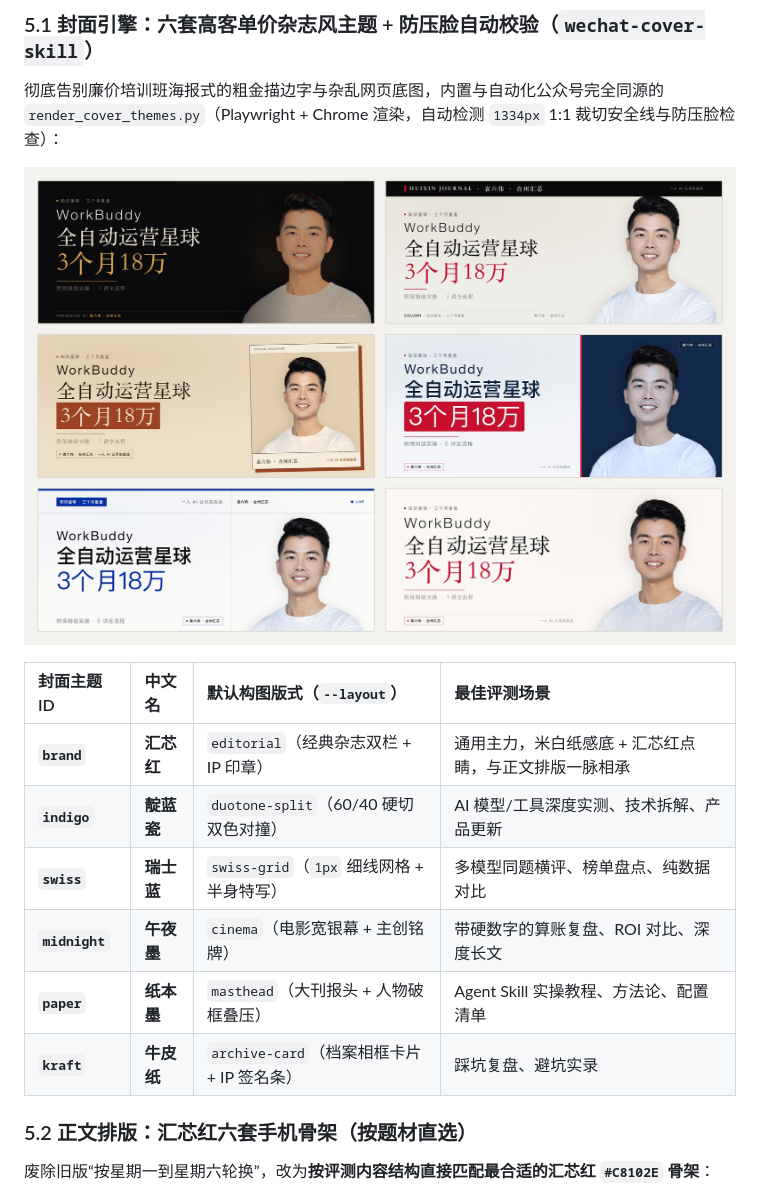
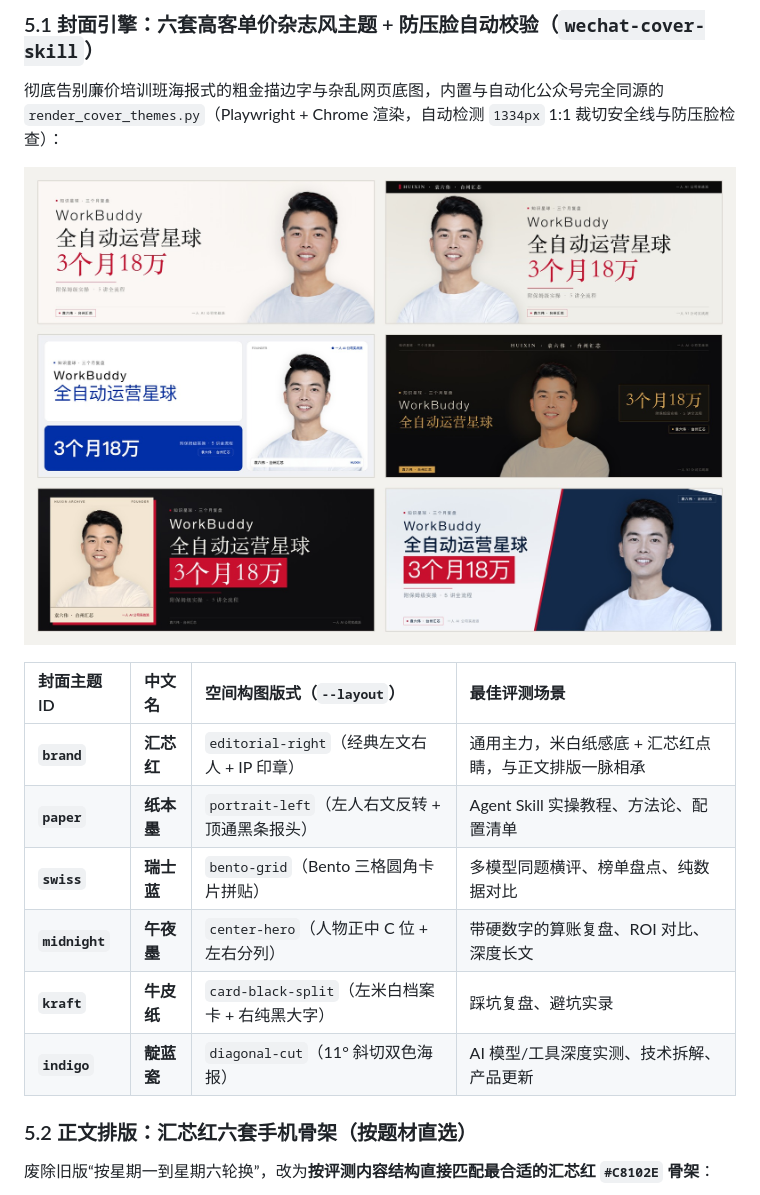
Before and after one commit to sixwei2025/ai-tool-review-wechat-skill, a Markdown page: README.md, the part around the change. Drawn GitHub-style; pictures changed too: assets/showcase/00-cover-layouts-v4.jpg (added).

Commit message:
feat: true 6 spatial cover layouts (left/right/center/bento/split/diagonal) v4

```diff
--- a/README.md
+++ b/README.md
@@ -115,17 +115,17 @@ https://github.com/sixwei2025/ai-tool-review-wechat-skill
 彻底告别廉价培训班海报式的粗金描边字与杂乱网页底图，内置与自动化公众号完全同源的 `render_cover_themes.py`（Playwright + Chrome 渲染，自动检测 `1334px` 1:1 裁切安全线与防压脸检查）：
 
 <p align="center">
-  <img src="assets/showcase/00-cover-layouts-v3.jpg" alt="六套高客单价杂志风封面总览" width="100%" />
+  <img src="assets/showcase/00-cover-layouts-v4.jpg" alt="六种空间构图封面总览：经典双栏、左人右文、Bento拼贴、居中C位、档案卡黑底、斜切海报" width="100%" />
 </p>
 
-| 封面主题 ID | 中文名 | 默认构图版式（`--layout`） | 最佳评测场景 |
+| 封面主题 ID | 中文名 | 空间构图版式（`--layout`） | 最佳评测场景 |
 | :--- | :--- | :--- | :--- |
-| **`brand`** | **汇芯红** | `editorial`（经典杂志双栏 + IP 印章） | 通用主力，米白纸感底 + 汇芯红点睛，与正文排版一脉相承 |
-| **`indigo`** | **靛蓝瓷** | `duotone-split`（60/40 硬切双色对撞） | AI 模型/工具深度实测、技术拆解、产品更新 |
-| **`swiss`** | **瑞士蓝** | `swiss-grid`（`1px` 细线网格 + 半身特写） | 多模型同题横评、榜单盘点、纯数据对比 |
-| **`midnight`** | **午夜墨** | `cinema`（电影宽银幕 + 主创铭牌） | 带硬数字的算账复盘、ROI 对比、深度长文 |
-| **`paper`** | **纸本墨** | `masthead`（大刊报头 + 人物破框叠压） | Agent Skill 实操教程、方法论、配置清单 |
-| **`kraft`** | **牛皮纸** | `archive-card`（档案相框卡片 + IP 签名条） | 踩坑复盘、避坑实录 |
+| **`brand`** | **汇芯红** | `editorial-right`（经典左文右人 + IP 印章） | 通用主力，米白纸感底 + 汇芯红点睛，与正文排版一脉相承 |
+| **`paper`** | **纸本墨** | `portrait-left`（左人右文反转 + 顶通黑条报头） | Agent Skill 实操教程、方法论、配置清单 |
+| **`swiss`** | **瑞士蓝** | `bento-grid`（Bento 三格圆角卡片拼贴） | 多模型同题横评、榜单盘点、纯数据对比 |
+| **`midnight`** | **午夜墨** | `center-hero`（人物正中 C 位 + 左右分列） | 带硬数字的算账复盘、ROI 对比、深度长文 |
+| **`kraft`** | **牛皮纸** | `card-black-split`（左米白档案卡 + 右纯黑大字） | 踩坑复盘、避坑实录 |
+| **`indigo`** | **靛蓝瓷** | `diagonal-cut`（11° 斜切双色海报） | AI 模型/工具深度实测、技术拆解、产品更新 |
 
 ### 5.2 正文排版：汇芯红六套手机骨架（按题材直选）
 
```
Also changed, not shown: 1 other file.
